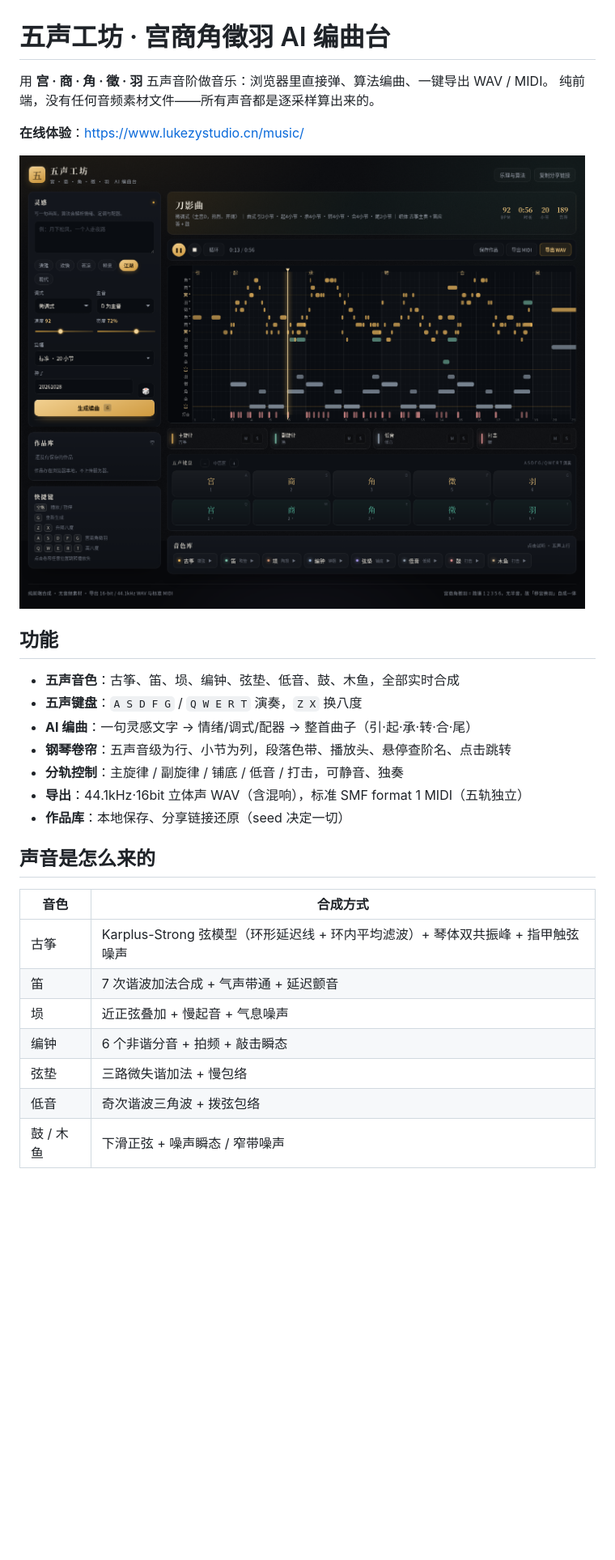
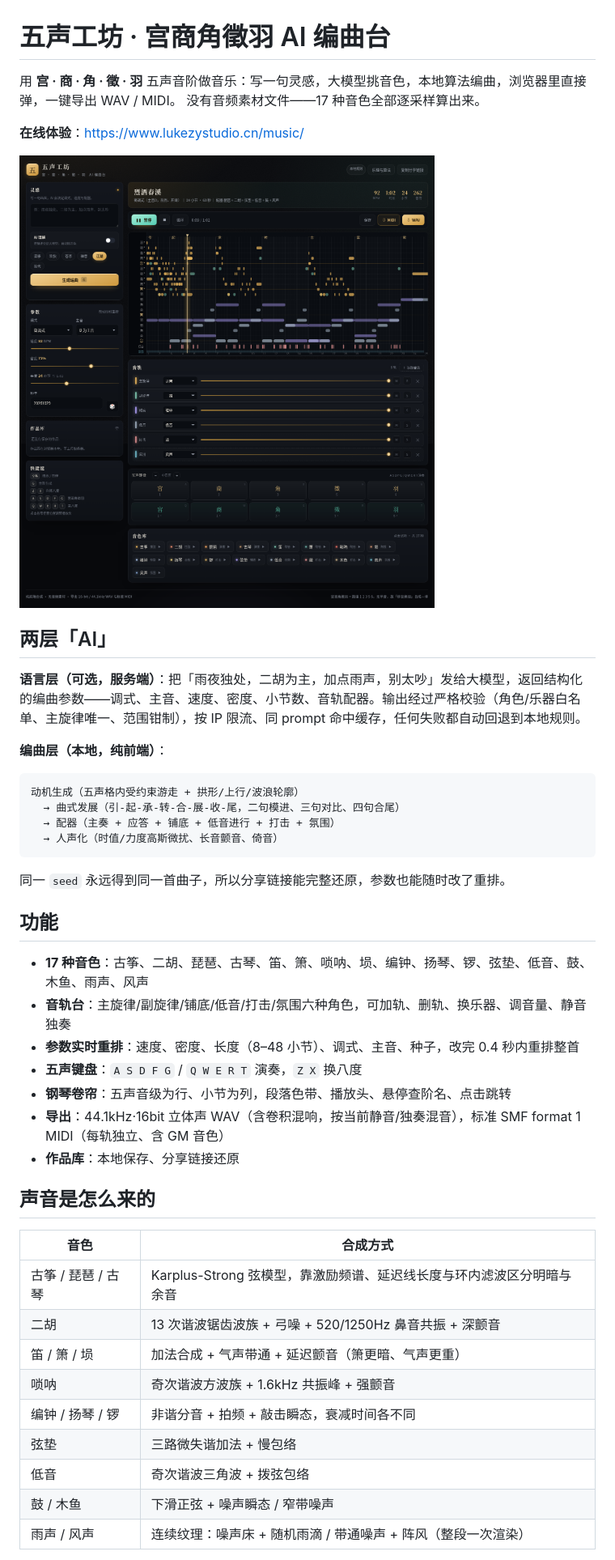
Before and after one commit to MrLukezy/wusheng-studio, a Markdown page: README.md, the part around the change printed below. Shown: that part at 81% size. Rendered like a GitHub page; pictures changed too: docs/screenshot-desktop.png; blank space fills up the shorter version.

````diff
--- a/README.md
+++ b/README.md
@@ -1,31 +1,48 @@
 # 五声工坊 · 宫商角徵羽 AI 编曲台
 
-用 **宫 · 商 · 角 · 徵 · 羽** 五声音阶做音乐：浏览器里直接弹、算法编曲、一键导出 WAV / MIDI。
-纯前端，没有任何音频素材文件——所有声音都是逐采样算出来的。
+用 **宫 · 商 · 角 · 徵 · 羽** 五声音阶做音乐：写一句灵感，大模型挑音色，本地算法编曲，浏览器里直接弹，一键导出 WAV / MIDI。
+没有音频素材文件——17 种音色全部逐采样算出来。
 
 **在线体验**：<https://www.lukezystudio.cn/music/>
 
 ![桌面端](docs/screenshot-desktop.png)
 
+## 两层「AI」
+
+**语言层（可选，服务端）**：把「雨夜独处，二胡为主，加点雨声，别太吵」发给大模型，返回结构化的编曲参数——调式、主音、速度、密度、小节数、音轨配器。输出经过严格校验（角色/乐器白名单、主旋律唯一、范围钳制），按 IP 限流、同 prompt 命中缓存，任何失败都自动回退到本地规则。
+
+**编曲层（本地，纯前端）**：
+
+```
+动机生成（五声格内受约束游走 + 拱形/上行/波浪轮廓）
+  → 曲式发展（引-起-承-转-合-展-收-尾，二句模进、三句对比、四句合尾）
+  → 配器（主奏 + 应答 + 铺底 + 低音进行 + 打击 + 氛围）
+  → 人声化（时值/力度高斯微扰、长音颤音、倚音）
+```
+
+同一 `seed` 永远得到同一首曲子，所以分享链接能完整还原，参数也能随时改了重排。
+
 ## 功能
 
-- **五声音色**：古筝、笛、埙、编钟、弦垫、低音、鼓、木鱼，全部实时合成
+- **17 种音色**：古筝、二胡、琵琶、古琴、笛、箫、唢呐、埙、编钟、扬琴、锣、弦垫、低音、鼓、木鱼、雨声、风声
+- **音轨台**：主旋律/副旋律/铺底/低音/打击/氛围六种角色，可加轨、删轨、换乐器、调音量、静音独奏
+- **参数实时重排**：速度、密度、长度（8–48 小节）、调式、主音、种子，改完 0.4 秒内重排整首
 - **五声键盘**：`A S D F G` / `Q W E R T` 演奏，`Z X` 换八度
-- **AI 编曲**：一句灵感文字 → 情绪/调式/配器 → 整首曲子（引·起·承·转·合·尾）
 - **钢琴卷帘**：五声音级为行、小节为列，段落色带、播放头、悬停查阶名、点击跳转
-- **分轨控制**：主旋律 / 副旋律 / 铺底 / 低音 / 打击，可静音、独奏
-- **导出**：44.1kHz·16bit 立体声 WAV（含混响），标准 SMF format 1 MIDI（五轨独立）
-- **作品库**：本地保存、分享链接还原（seed 决定一切）
+- **导出**：44.1kHz·16bit 立体声 WAV（含卷积混响，按当前静音/独奏混音），标准 SMF format 1 MIDI（每轨独立、含 GM 音色）
+- **作品库**：本地保存、分享链接还原
 
 ## 声音是怎么来的
 
 | 音色 | 合成方式 |
 |---|---|
-| 古筝 | Karplus-Strong 弦模型（环形延迟线 + 环内平均滤波）+ 琴体双共振峰 + 指甲触弦噪声 |
-| 笛 | 7 次谐波加法合成 + 气声带通 + 延迟颤音 |
-| 埙 | 近正弦叠加 + 慢起音 + 气息噪声 |
-| 编钟 | 6 个非谐分音 + 拍频 + 敲击瞬态 |
+| 古筝 / 琵琶 / 古琴 | Karplus-Strong 弦模型，靠激励频谱、延迟线长度与环内滤波区分明暗与余音 |
+| 二胡 | 13 次谐波锯齿波族 + 弓噪 + 520/1250Hz 鼻音共振 + 深颤音 |
+| 笛 / 箫 / 埙 | 加法合成 + 气声带通 + 延迟颤音（箫更暗、气声更重） |
+| 唢呐 | 奇次谐波方波族 + 1.6kHz 共振峰 + 强颤音 |
+| 编钟 / 扬琴 / 锣 | 非谐分音 + 拍频 + 敲击瞬态，衰减时间各不同 |
 | 弦垫 | 三路微失谐加法 + 慢包络 |
 | 低音 | 奇次谐波三角波 + 拨弦包络 |
 | 鼓 / 木鱼 | 下滑正弦 + 噪声瞬态 / 窄带噪声 |
+| 雨声 / 风声 | 连续纹理：噪声床 + 随机雨滴 / 带通噪声 + 阵风（整段一次渲染） |
 
````
Also changed, not shown: other parts of README.md (+25 -23 lines), docs/screenshot-mobile.png, 14 other files.
